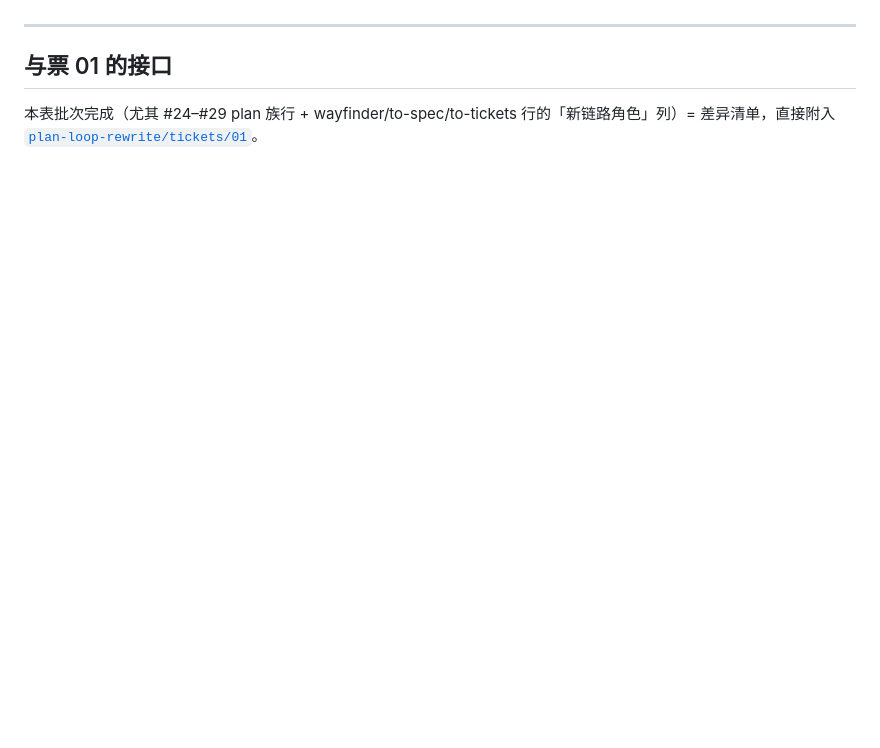
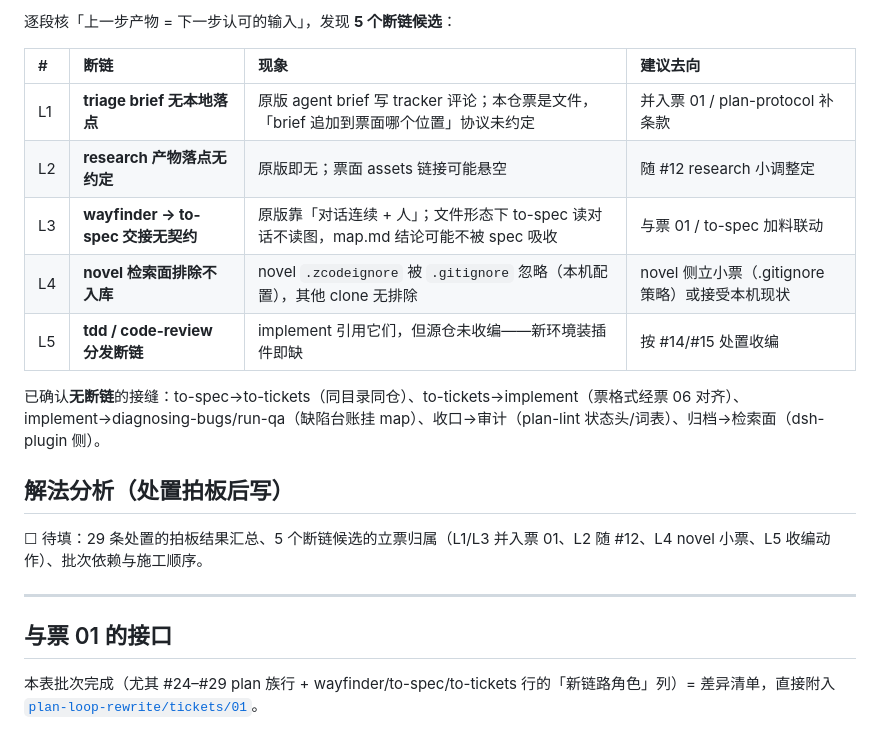
Before and after one commit to huzilin/dsh-plugin, a Markdown page: .plan/梳理-skills全量对照盘点-20260928.md, the part around one of its changes. Drawn GitHub-style; blank space fills up the shorter version.

```diff
--- a/.plan/梳理-skills全量对照盘点-20260928.md
+++ b/.plan/梳理-skills全量对照盘点-20260928.md
@@ -59,3 +116,18 @@ origin: proactive
+逐段核「上一步产物 = 下一步认可的输入」，发现 **5 个断链候选**：
+
+| # | 断链 | 现象 | 建议去向 |
+|:--|:--|:--|:--|
+| L1 | **triage brief 无本地落点** | 原版 agent brief 写 tracker 评论；本仓票是文件，「brief 追加到票面哪个位置」协议未约定 | 并入票 01 / plan-protocol 补条款 |
+| L2 | **research 产物落点无约定** | 原版即无；票面 assets 链接可能悬空 | 随 #12 research 小调整定 |
+| L3 | **wayfinder → to-spec 交接无契约** | 原版靠「对话连续 + 人」；文件形态下 to-spec 读对话不读图，map.md 结论可能不被 spec 吸收 | 与票 01 / to-spec 加料联动 |
+| L4 | **novel 检索面排除不入库** | novel `.zcodeignore` 被 `.gitignore` 忽略（本机配置），其他 clone 无排除 | novel 侧立小票（.gitignore 策略）或接受本机现状 |
+| L5 | **tdd / code-review 分发断链** | implement 引用它们，但源仓未收编——新环境装插件即缺 | 按 #14/#15 处置收编 |
+
+已确认**无断链**的接缝：to-spec→to-tickets（同目录同仓）、to-tickets→implement（票格式经票 06 对齐）、implement→diagnosing-bugs/run-qa（缺陷台账挂 map）、收口→审计（plan-lint 状态头/词表）、归档→检索面（dsh-plugin 侧）。
+
+## 解法分析（处置拍板后写）
+
+☐ 待填：29 条处置的拍板结果汇总、5 个断链候选的立票归属（L1/L3 并入票 01、L2 随 #12、L4 novel 小票、L5 收编动作）、批次依赖与施工顺序。
 
 ---
 
```
Also changed, not shown: other parts of .plan/梳理-skills全量对照盘点-20260928.md (+59 -2 lines).
